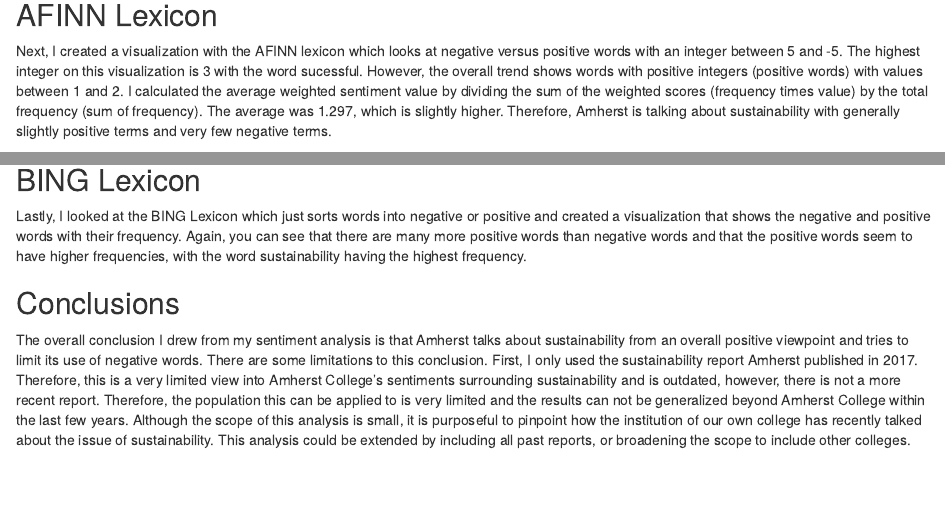
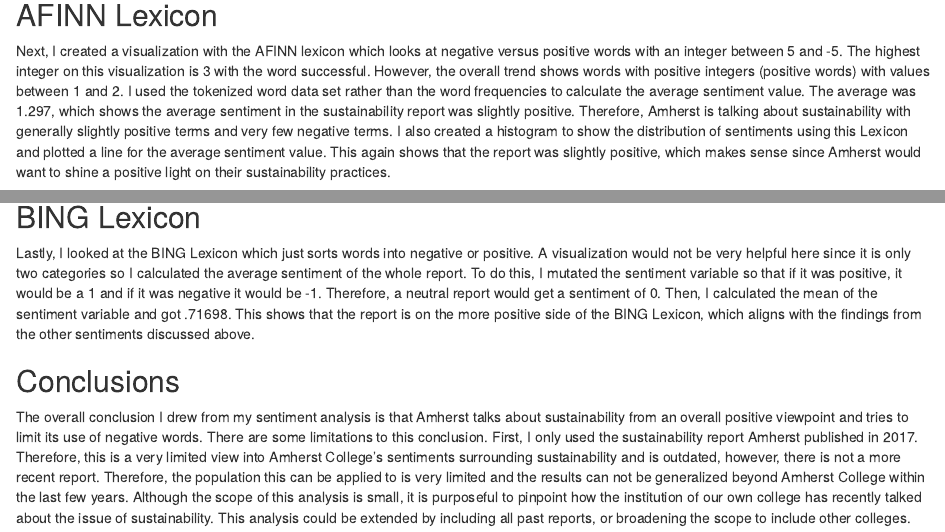
Before and after one commit to stat231-f21/blog_giRlbosses, an R Markdown document (index.Rmd): the page in a window 1100 px wide, from 1860 px down, and a second part further down, joined at a grey line. Rendered offline with R 4.5, knitr and Pandoc, with nearby package versions; drawn as R Markdown's standard HTML page in place of the format the file asks for; code that draws random numbers runs with fixed seeds of ours; some code elsewhere in the file could not run offline; column names are cleaned by a stand-in for the janitor package.

Commit message:
Gillian - sentiment analysis

````diff
--- a/index.Rmd
+++ b/index.Rmd
@@ -135,14 +138,16 @@
 
 ## AFINN Lexicon
 
-Next, I created a visualization with the AFINN lexicon which looks at negative versus positive words with an integer between 5 and -5. The highest integer on this visualization is 3 with the word sucessful. However, the overall trend shows words with positive integers (positive words) with values between 1 and 2. I calculated the average weighted sentiment value by dividing the sum of the weighted scores (frequency times value) by the total frequency (sum of frequency). The average was 1.297, which is slightly higher. Therefore, Amherst is talking about sustainability with generally slightly positive terms and very few negative terms.
+Next, I created a visualization with the AFINN lexicon which looks at negative versus positive words with an integer between 5 and -5. The highest integer on this visualization is 3 with the word successful. However, the overall trend shows words with positive integers (positive words) with values between 1 and 2. I used the tokenized word data set rather than the word frequencies to calculate the average sentiment value. The average was 1.297, which shows the average sentiment in the sustainability report was slightly positive. Therefore, Amherst is talking about sustainability with generally slightly positive terms and very few negative terms. I also created a histogram to show the distribution of sentiments using this Lexicon and plotted a line for the average sentiment value. This again shows that the report was slightly positive, which makes sense since Amherst would want to shine a positive light on their sustainability practices.
 
 ```{r, include = FALSE}
 #AFINN Lexicon
 afinn_lexicon <- get_sentiments("afinn")
 
+#Create data set with tokenized words
 afinn_lexicon_formatted <- inner_join(afinn_lexicon, word_tokenized, by = c("word" = "word"))
 
+#Calculate mean sentiment
 mean(afinn_lexicon_formatted$value)
 ```
 
@@ -157,7 +163,8 @@
 ```
 
 ## BING Lexicon
-Lastly, I looked at the BING Lexicon which just sorts words into negative or positive and created a visualization that shows the negative and positive words with their frequency. Again, you can see that there are many more positive words than negative words and that the positive words seem to have higher frequencies, with the word sustainability having the highest frequency.
+
+Lastly, I looked at the BING Lexicon which just sorts words into negative or positive. A visualization would not be very helpful here since it is only two categories so I calculated the average sentiment of the whole report. To do this, I mutated the sentiment variable so that if it was positive, it would be a 1 and if it was negative it would be -1. Therefore, a neutral report would get a sentiment of 0. Then, I calculated the mean of the sentiment variable and got .71698. This shows that the report is on the more positive side of the BING Lexicon, which aligns with the findings from the other sentiments discussed above.
 
 ```{r, message = FALSE, include = FALSE}
 #BING Lexicon
@@ -168,6 +176,7 @@
 bing_lexicon_average <- bing_words %>%
   mutate(sentiment = ifelse(sentiment == "positive", 1, -1))
 
+#Calculate the mean sentiment
 mean(bing_lexicon_average$sentiment)
 ```
 
````
Also changed, not shown: index.html, index_files/figure-html/unnamed-chunk-2-2.png, index.Rmd (7 more changed lines).
